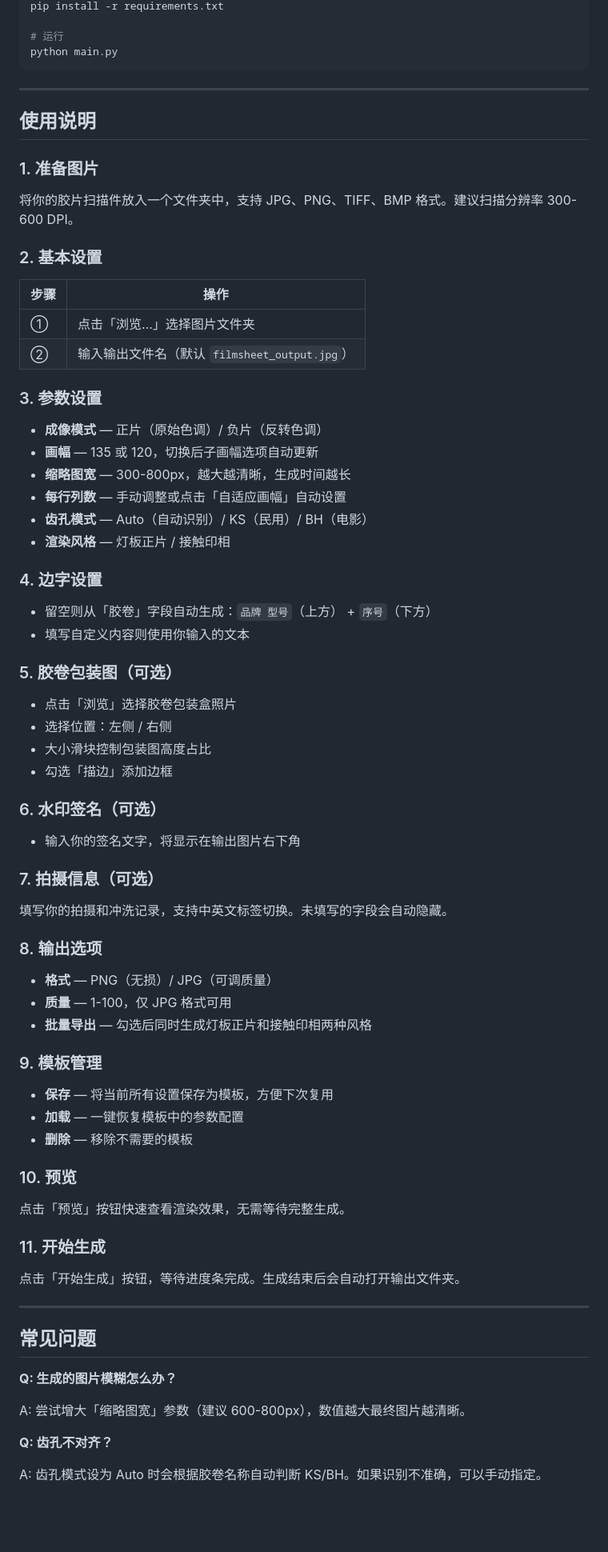
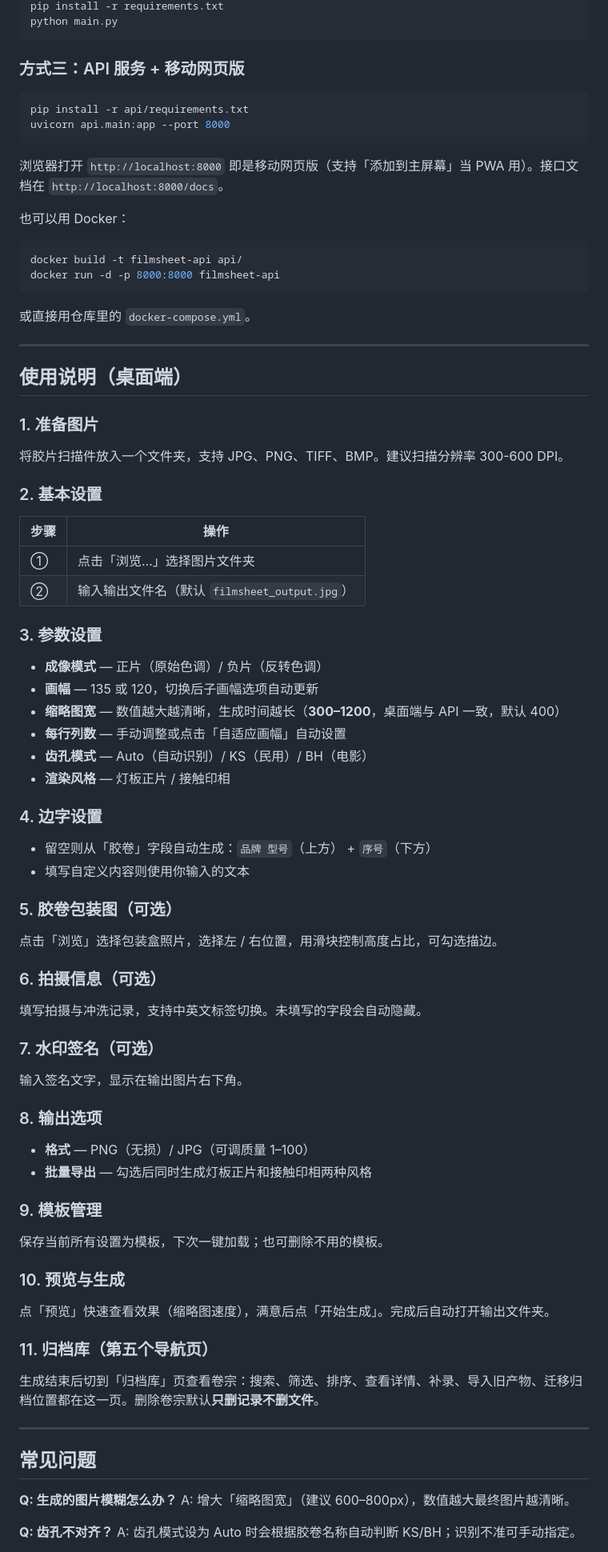
Before and after one commit to Escaper929/FilmSheet, a Markdown page: README.md, the part around one of its changes. Shown at 80% size. Rendered like a GitHub page; blank space fills up the shorter version.

````diff
--- a/README.md
+++ b/README.md
@@ -104,29 +130,45 @@ cd FilmSheet
 pip install -r requirements.txt
-
-# 运行
 python main.py
 ```
 
+### 方式三：API 服务 + 移动网页版
+
+```bash
+pip install -r api/requirements.txt
+uvicorn api.main:app --port 8000
+```
+
+浏览器打开 `http://localhost:8000` 即是移动网页版（支持「添加到主屏幕」当 PWA 用）。接口文档在 `http://localhost:8000/docs`。
+
+也可以用 Docker：
+
+```bash
+docker build -t filmsheet-api api/
+docker run -d -p 8000:8000 filmsheet-api
+```
+
+或直接用仓库里的 `docker-compose.yml`。
+
 ---
 
-## 使用说明
+## 使用说明（桌面端）
 
 ### 1. 准备图片
 
-将你的胶片扫描件放入一个文件夹中，支持 JPG、PNG、TIFF、BMP 格式。建议扫描分辨率 300-600 DPI。
+将胶片扫描件放入一个文件夹，支持 JPG、PNG、TIFF、BMP。建议扫描分辨率 300-600 DPI。
 
 ### 2. 基本设置
 
 | 步骤 | 操作 |
 |------|------|
-| ① | 点击「浏览...」选择图片文件夹 |
+| ① | 点击「浏览…」选择图片文件夹 |
 | ② | 输入输出文件名（默认 `filmsheet_output.jpg`） |
 
 ### 3. 参数设置
 
 - **成像模式** — 正片（原始色调）/ 负片（反转色调）
 - **画幅** — 135 或 120，切换后子画幅选项自动更新
-- **缩略图宽** — 300-800px，越大越清晰，生成时间越长
+- **缩略图宽** — 数值越大越清晰，生成时间越长（**300–1200**，桌面端与 API 一致，默认 400）
 - **每行列数** — 手动调整或点击「自适应画幅」自动设置
 - **齿孔模式** — Auto（自动识别）/ KS（民用）/ BH（电影）
 - **渲染风格** — 灯板正片 / 接触印相
@@ -138,49 +180,41 @@ python main.py
 
 ### 5. 胶卷包装图（可选）
 
-- 点击「浏览」选择胶卷包装盒照片
-- 选择位置：左侧 / 右侧
-- 大小滑块控制包装图高度占比
-- 勾选「描边」添加边框
+点击「浏览」选择包装盒照片，选择左 / 右位置，用滑块控制高度占比，可勾选描边。
 
-### 6. 水印签名（可选）
+### 6. 拍摄信息（可选）
 
-- 输入你的签名文字，将显示在输出图片右下角
+填写拍摄与冲洗记录，支持中英文标签切换。未填写的字段会自动隐藏。
 
-### 7. 拍摄信息（可选）
+### 7. 水印签名（可选）
 
-填写你的拍摄和冲洗记录，支持中英文标签切换。未填写的字段会自动隐藏。
+输入签名文字，显示在输出图片右下角。
 
 ### 8. 输出选项
 
-- **格式** — PNG（无损）/ JPG（可调质量）
-- **质量** — 1-100，仅 JPG 格式可用
+- **格式** — PNG（无损）/ JPG（可调质量 1–100）
 - **批量导出** — 勾选后同时生成灯板正片和接触印相两种风格
 
 ### 9. 模板管理
 
-- **保存** — 将当前所有设置保存为模板，方便下次复用
-- **加载** — 一键恢复模板中的参数配置
-- **删除** — 移除不需要的模板
+保存当前所有设置为模板，下次一键加载；也可删除不用的模板。
 
-### 10. 预览
+### 10. 预览与生成
 
-点击「预览」按钮快速查看渲染效果，无需等待完整生成。
+点「预览」快速查看效果（缩略图速度），满意后点「开始生成」。完成后自动打开输出文件夹。
 
-### 11. 开始生成
+### 11. 归档库（第五个导航页）
 
-点击「开始生成」按钮，等待进度条完成。生成结束后会自动打开输出文件夹。
+生成结束后切到「归档库」页查看卷宗：搜索、筛选、排序、查看详情、补录、导入旧产物、迁移归档位置都在这一页。删除卷宗默认**只删记录不删文件**。
 
 ---
 
 ## 常见问题
 
 **Q: 生成的图片模糊怎么办？**
-
-A: 尝试增大「缩略图宽」参数（建议 600-800px），数值越大最终图片越清晰。
+A: 增大「缩略图宽」（建议 600–800px），数值越大最终图片越清晰。
 
 **Q: 齿孔不对齐？**
-
-A: 齿孔模式设为 Auto 时会根据胶卷名称自动判断 KS/BH。如果识别不准确，可以手动指定。
+A: 齿孔模式设为 Auto 时会根据胶卷名称自动判断 KS/BH；识别不准可手动指定。
 
 **Q: 包装图显示不全？**
````
Also changed, not shown: other parts of README.md (+94 -44 lines).
